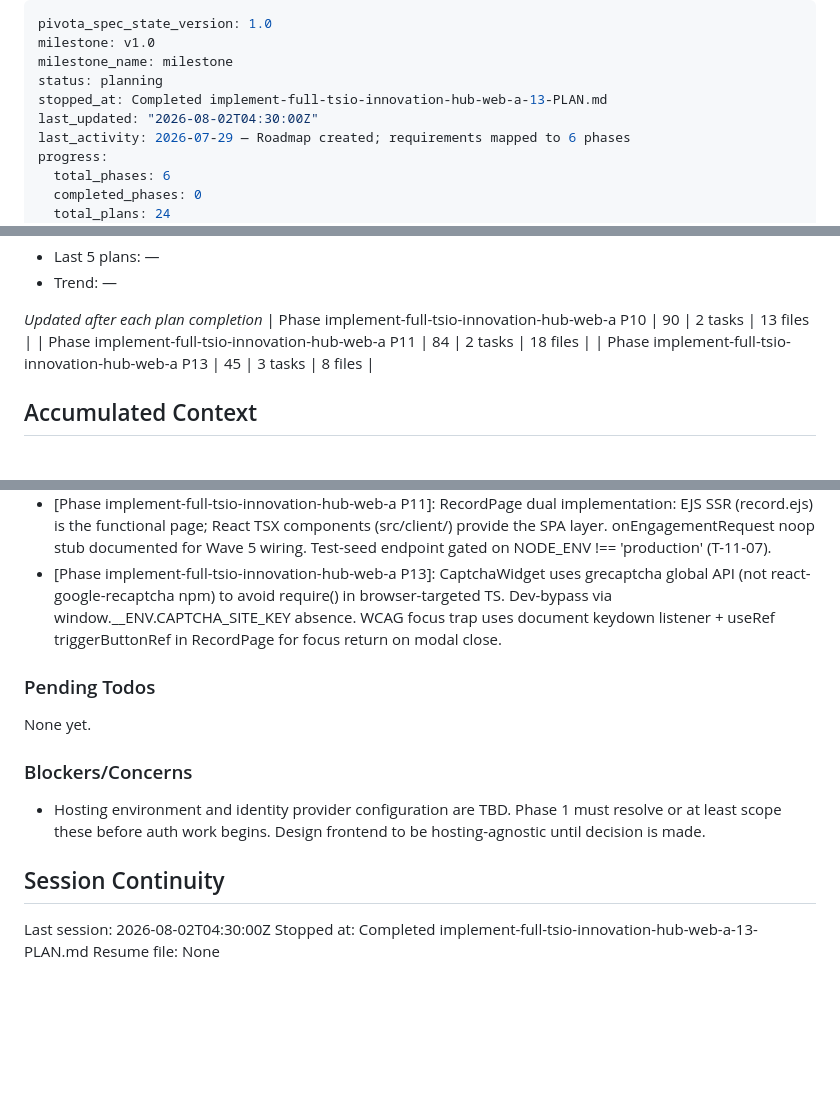
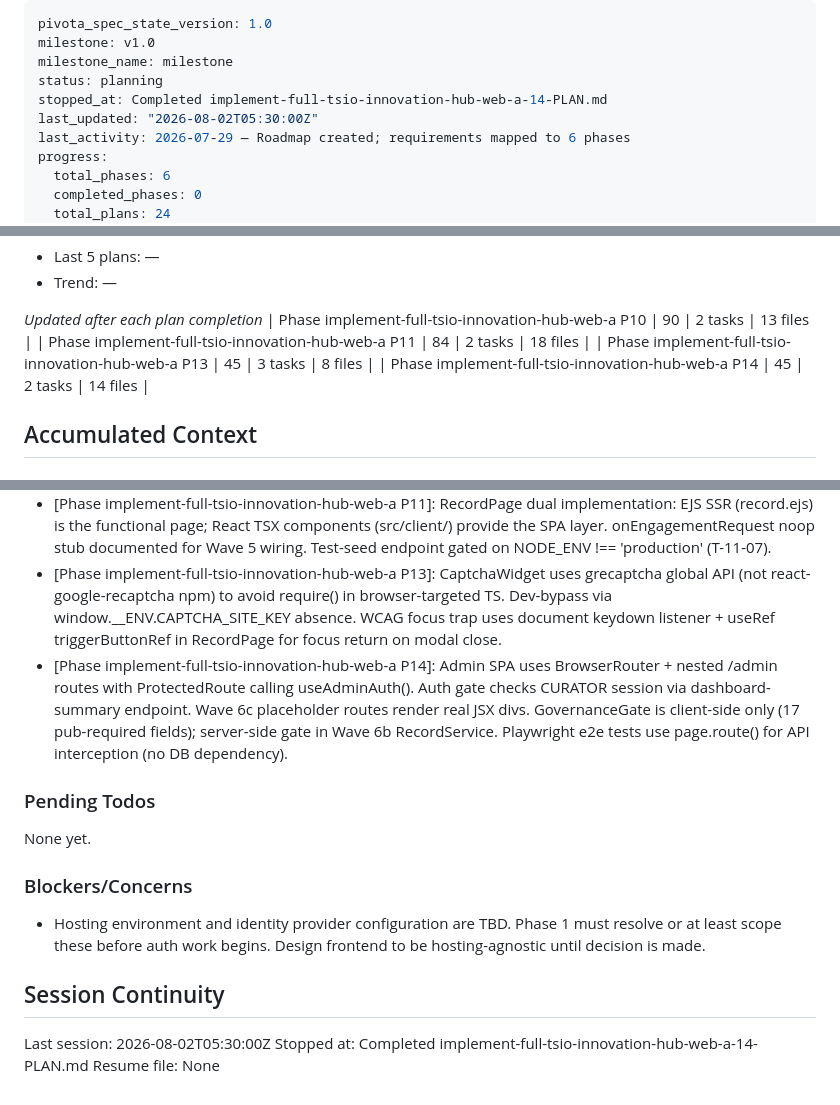
Before and after one commit to oyehoney/TSIO-v3, a Markdown page: .planning/STATE.md, 3 parts joined by grey strips. Rendered like a GitHub page; blank space fills up the shorter version.

Commit message:
docs(implement-full-tsio-innovation-hub-web-a-14): update STATE.md after plan 14 completion

```diff
--- a/.planning/STATE.md
+++ b/.planning/STATE.md
@@ -3,8 +3,8 @@ pivota_spec_state_version: 1.0
 milestone: v1.0
 milestone_name: milestone
 status: planning
-stopped_at: Completed implement-full-tsio-innovation-hub-web-a-13-PLAN.md
-last_updated: "2026-08-02T04:30:00Z"
+stopped_at: Completed implement-full-tsio-innovation-hub-web-a-14-PLAN.md
+last_updated: "2026-08-02T05:30:00Z"
 last_activity: 2026-07-29 — Roadmap created; requirements mapped to 6 phases
 progress:
   total_phases: 6
@@ -55,6 +55,7 @@ Progress: [░░░░░░░░░░] 0%
 | Phase implement-full-tsio-innovation-hub-web-a P10 | 90 | 2 tasks | 13 files |
 | Phase implement-full-tsio-innovation-hub-web-a P11 | 84 | 2 tasks | 18 files |
 | Phase implement-full-tsio-innovation-hub-web-a P13 | 45 | 3 tasks | 8 files |
+| Phase implement-full-tsio-innovation-hub-web-a P14 | 45 | 2 tasks | 14 files |
 
 ## Accumulated Context
 
@@ -71,6 +72,7 @@ Recent decisions affecting current work:
 - [Phase implement-full-tsio-innovation-hub-web-a]: SearchPage uses EJS SSR (not React SPA): adapted all components to EJS templates, direct searchService.js calls, TEST_MOCK_SEARCH fixture mode for Playwright tests
 - [Phase implement-full-tsio-innovation-hub-web-a P11]: RecordPage dual implementation: EJS SSR (record.ejs) is the functional page; React TSX components (src/client/) provide the SPA layer. onEngagementRequest noop stub documented for Wave 5 wiring. Test-seed endpoint gated on NODE_ENV !== 'production' (T-11-07).
 - [Phase implement-full-tsio-innovation-hub-web-a P13]: CaptchaWidget uses grecaptcha global API (not react-google-recaptcha npm) to avoid require() in browser-targeted TS. Dev-bypass via window.__ENV.CAPTCHA_SITE_KEY absence. WCAG focus trap uses document keydown listener + useRef triggerButtonRef in RecordPage for focus return on modal close.
+- [Phase implement-full-tsio-innovation-hub-web-a P14]: Admin SPA uses BrowserRouter + nested /admin routes with ProtectedRoute calling useAdminAuth(). Auth gate checks CURATOR session via dashboard-summary endpoint. Wave 6c placeholder routes render real JSX divs. GovernanceGate is client-side only (17 pub-required fields); server-side gate in Wave 6b RecordService. Playwright e2e tests use page.route() for API interception (no DB dependency).
 
 ### Pending Todos
 
@@ -82,6 +84,6 @@ None yet.
 
 ## Session Continuity
 
-Last session: 2026-08-02T04:30:00Z
-Stopped at: Completed implement-full-tsio-innovation-hub-web-a-13-PLAN.md
+Last session: 2026-08-02T05:30:00Z
+Stopped at: Completed implement-full-tsio-innovation-hub-web-a-14-PLAN.md
 Resume file: None
```
